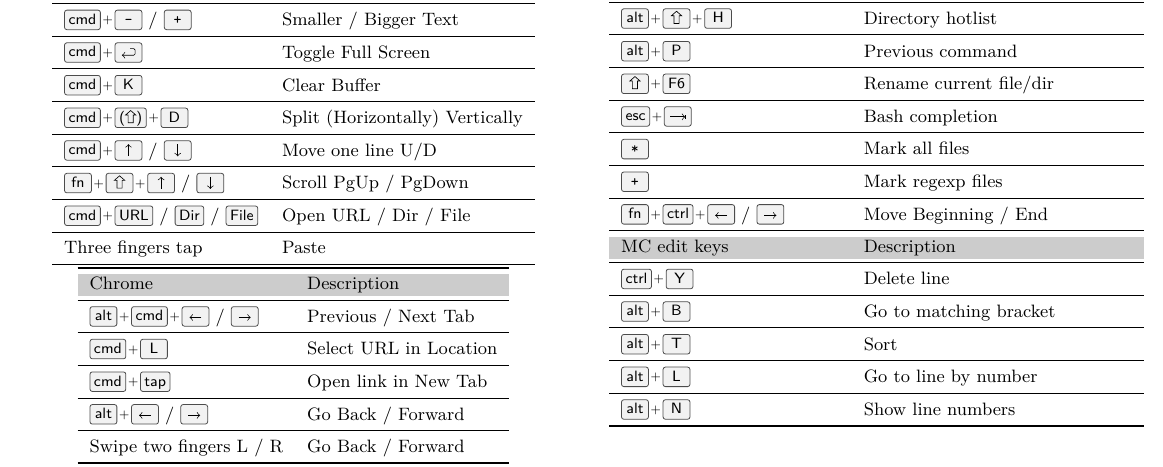
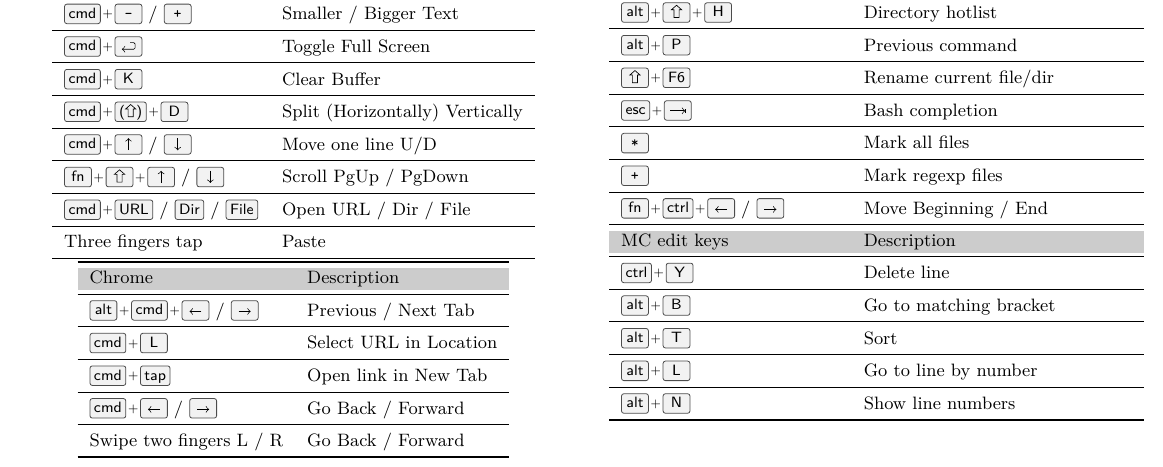
Before and after one commit to ruzickap/cheatsheet-macos, a LaTeX document (macos_cheatsheet.tex): part of the page, cut so that both start at the same text. Compiled offline with XeLaTeX.

Commit message:
fix: use cmd for Chrome back / forward shortcut (#121)
Chrome on macOS goes back / forward with Cmd + Left / Right arrow
(or Cmd + [ / ]). Option + Left / Right only moves the cursor by a
word in a text field, so the old row did nothing on a web page.

```diff
--- a/macos_cheatsheet.tex
+++ b/macos_cheatsheet.tex
@@ -106,7 +106,7 @@
 			\keys{\Alt{} + \cmd{} + \arrowkeyleft{}} / \keys{\arrowkeyright} & Previous / Next Tab     \\ \midrule
 			\keys{\cmd{} + L}                                                & Select URL in Location  \\ \midrule
 			\keys{\cmd{} + tap}                                              & Open link in New Tab    \\ \midrule
-			\keys{\Alt{} + \arrowkeyleft{}} / \keys{\arrowkeyright}          & Go Back / Forward       \\ \midrule
+			\keys{\cmd{} + \arrowkeyleft{}} / \keys{\arrowkeyright}          & Go Back / Forward       \\ \midrule
 			Swipe two fingers L / R                                          & Go Back / Forward       \\
 			\bottomrule
 		\end{tabular}
```
